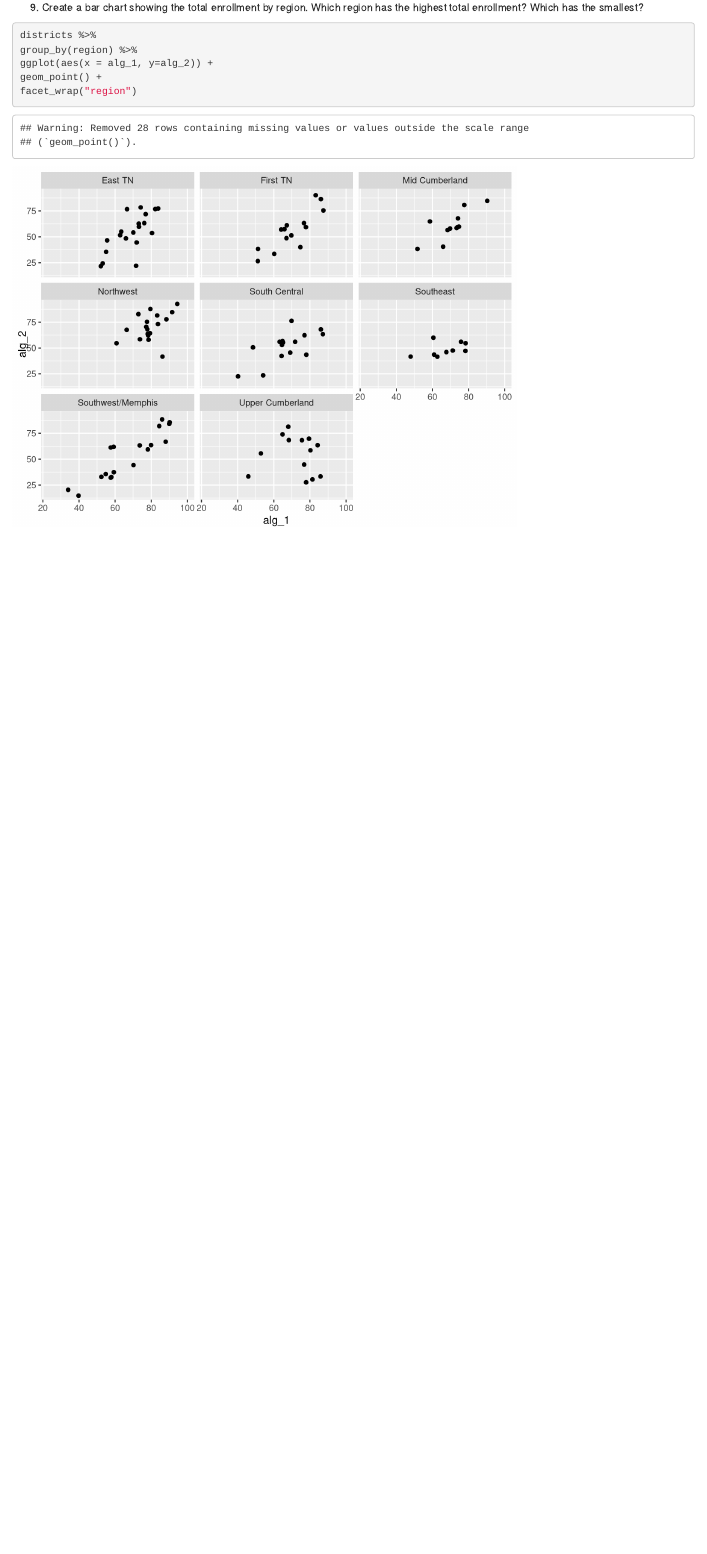
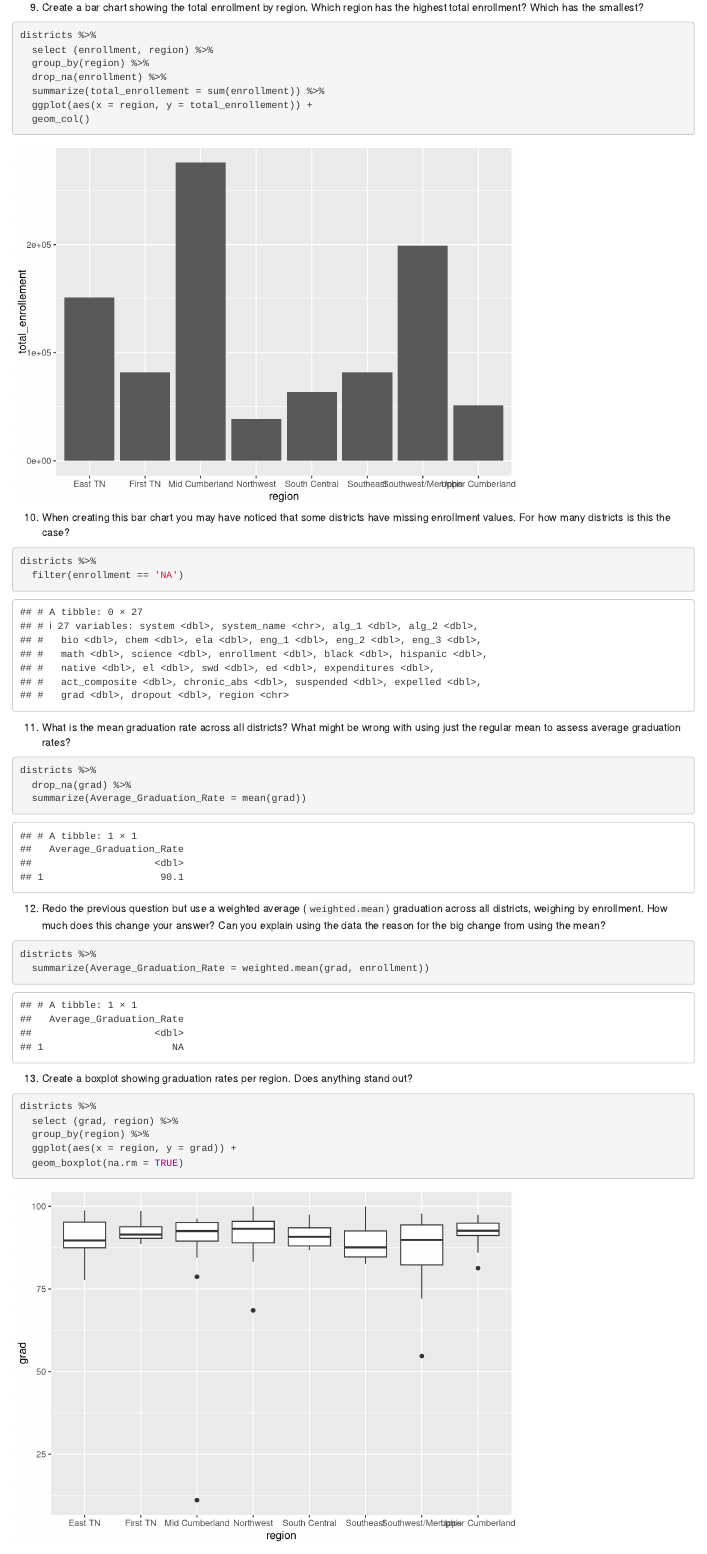
Before and after one commit to ashamaheshwari/r_solo-ashamaheshwari, an R Markdown document (AM_rSolo.Rmd): the page in a window 1100 px wide, from 4250 px down before the commit and from 4180 px down after it, so that both start at the same text. Rendered offline with R 4.5, knitr and Pandoc, with nearby package versions.

Commit message:
Working on ques 14

````diff
--- a/AM_rSolo.Rmd
+++ b/AM_rSolo.Rmd
@@ -78,8 +78,37 @@ facet_wrap("region")
 9. Create a bar chart showing the total enrollment by region. Which region has the highest total enrollment? Which has the smallest?
 ```{r}
 districts %>%
-group_by(region) %>%
-ggplot(aes(x = alg_1, y=alg_2)) +
-geom_point() +
-facet_wrap("region")
+  select (enrollment, region) %>%
+  group_by(region) %>%
+  drop_na(enrollment) %>%
+  summarize(total_enrollement = sum(enrollment)) %>%
+  ggplot(aes(x = region, y = total_enrollement)) +
+  geom_col()
+
 ```
+10. When creating this bar chart you may have noticed that some districts have missing enrollment values. For how many districts is this the case?
+
+```{r}
+districts %>%
+  filter(enrollment == 'NA')
+```
+11. What is the mean graduation rate across all districts? What might be wrong with using just the regular mean to assess average graduation rates?
+```{r}
+districts %>%
+  drop_na(grad) %>%
+  summarize(Average_Graduation_Rate = mean(grad))
+```
+12. Redo the previous question but use a weighted average (`weighted.mean`) graduation across all districts, weighing by enrollment. How much does this change your answer? Can you explain using the data the reason for the big change from using the mean?
+```{r}
+districts %>%
+  summarize(Average_Graduation_Rate = weighted.mean(grad, enrollment))
+
+```
+
+13. Create a boxplot showing graduation rates per region. Does anything stand out?
+```{r}
+districts %>%
+  select (grad, region) %>%
+  group_by(region) %>%
+  ggplot(aes(x = region, y = grad)) +
+  geom_boxplot(na.rm = TRUE)
````
Also changed, not shown: AM_rSolo.Rmd (26 more changed lines).
